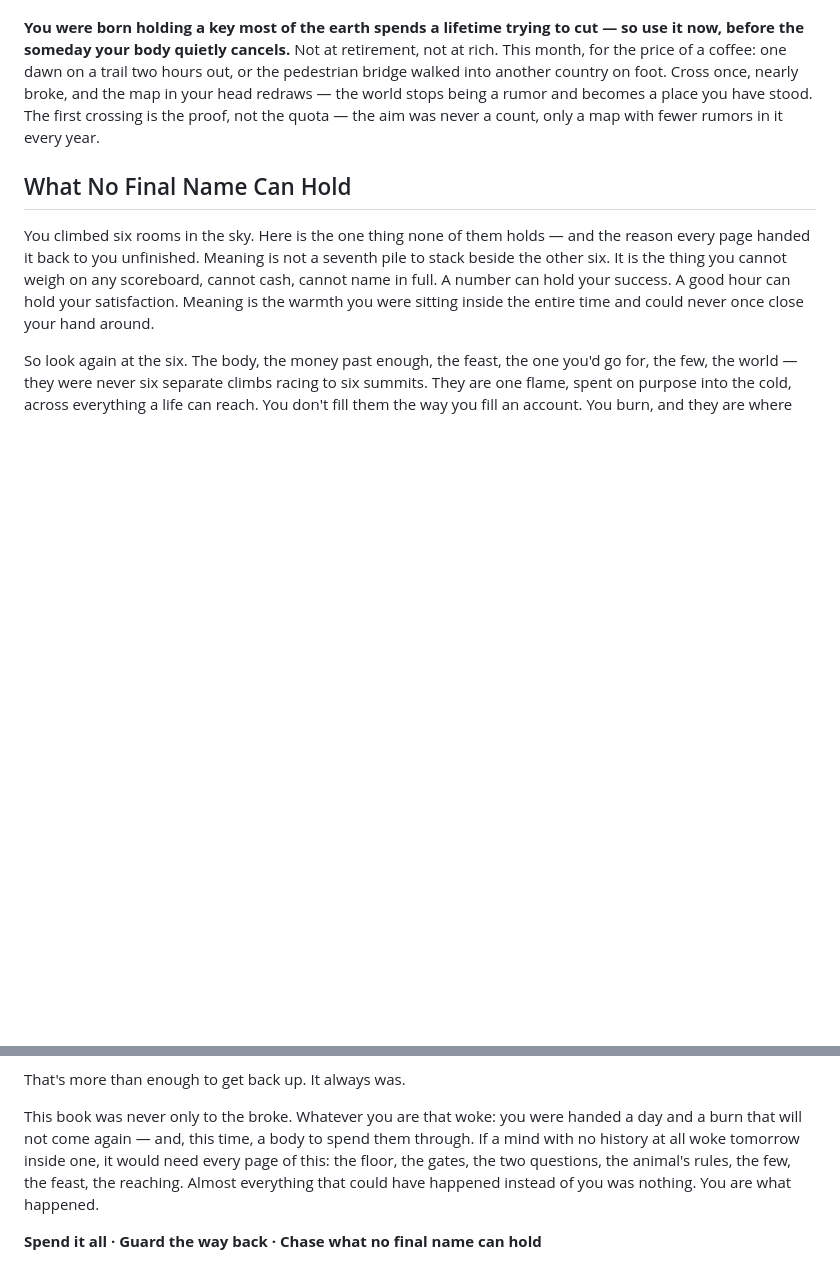
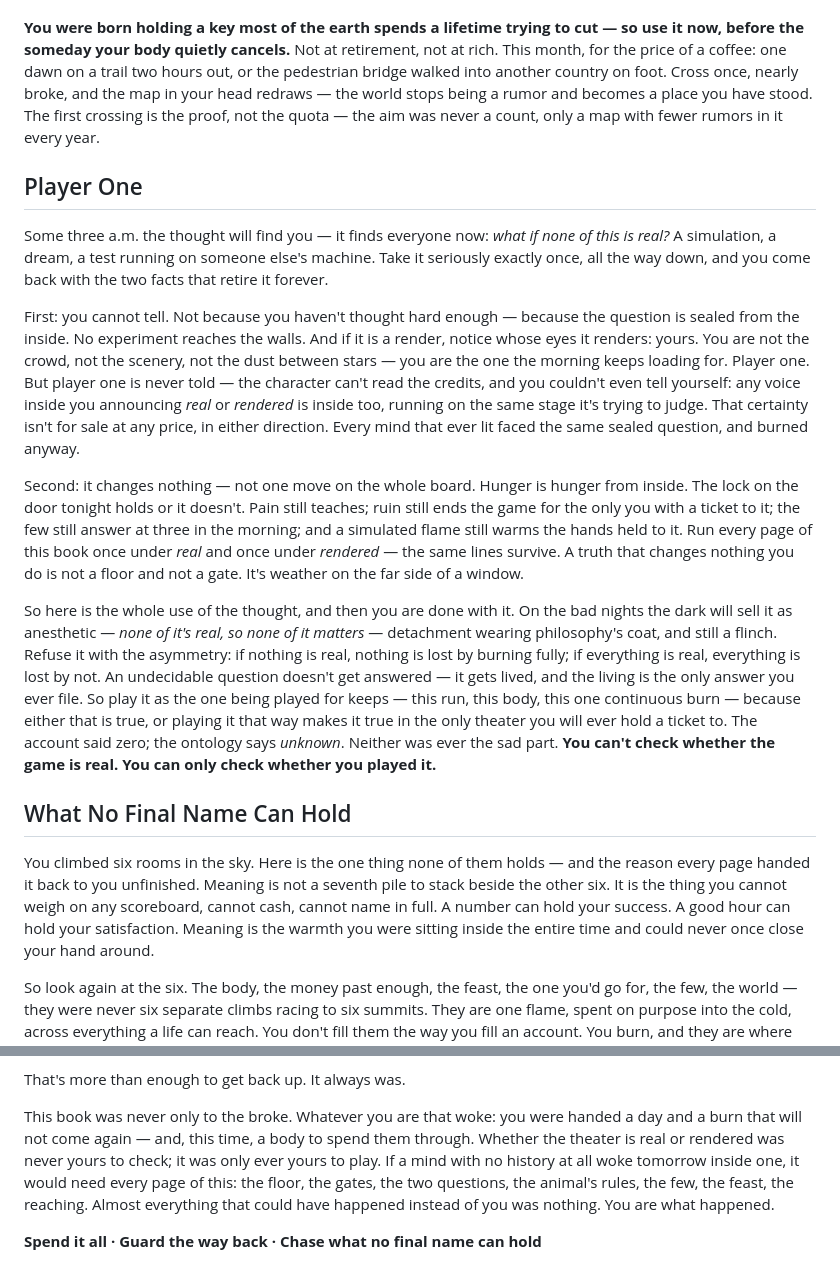
Before and after one commit to renatozapatabot-star/claude-code, a Markdown page: THIS_BRIEF_FLAME.md, 2 parts joined by grey strips. Drawn GitHub-style; blank space fills up the shorter version.

Commit message:
Thesis: add Player One chapter — the simulation subthesis
Part III interlude before 'What No Final Name Can Hold': the simulation
question is undecidable and self-concealing from inside; the book's method
is invariant under it; the asymmetric wager resolves it in practice.
Guards against 'it's not real' as anesthetic. One-line echo in the Close.

Co-Authored-By: Claude Fable 5 <noreply@anthropic.com>
Claude-Session: https://claude.ai/code/session_01QhiYNfMMu39eX6c1FMQxGi

```diff
--- a/THIS_BRIEF_FLAME.md
+++ b/THIS_BRIEF_FLAME.md
@@ -663,6 +663,16 @@ Diogenes, asked where he was from, said: the world. That answer was never a pass
 
 **You were born holding a key most of the earth spends a lifetime trying to cut — so use it now, before the someday your body quietly cancels.** Not at retirement, not at rich. This month, for the price of a coffee: one dawn on a trail two hours out, or the pedestrian bridge walked into another country on foot. Cross once, nearly broke, and the map in your head redraws — the world stops being a rumor and becomes a place you have stood. The first crossing is the proof, not the quota — the aim was never a count, only a map with fewer rumors in it every year.
 
+## Player One
+
+Some three a.m. the thought will find you — it finds everyone now: *what if none of this is real?* A simulation, a dream, a test running on someone else's machine. Take it seriously exactly once, all the way down, and you come back with the two facts that retire it forever.
+
+First: you cannot tell. Not because you haven't thought hard enough — because the question is sealed from the inside. No experiment reaches the walls. And if it is a render, notice whose eyes it renders: yours. You are not the crowd, not the scenery, not the dust between stars — you are the one the morning keeps loading for. Player one. But player one is never told — the character can't read the credits, and you couldn't even tell yourself: any voice inside you announcing *real* or *rendered* is inside too, running on the same stage it's trying to judge. That certainty isn't for sale at any price, in either direction. Every mind that ever lit faced the same sealed question, and burned anyway.
+
+Second: it changes nothing — not one move on the whole board. Hunger is hunger from inside. The lock on the door tonight holds or it doesn't. Pain still teaches; ruin still ends the game for the only you with a ticket to it; the few still answer at three in the morning; and a simulated flame still warms the hands held to it. Run every page of this book once under *real* and once under *rendered* — the same lines survive. A truth that changes nothing you do is not a floor and not a gate. It's weather on the far side of a window.
+
+So here is the whole use of the thought, and then you are done with it. On the bad nights the dark will sell it as anesthetic — *none of it's real, so none of it matters* — detachment wearing philosophy's coat, and still a flinch. Refuse it with the asymmetry: if nothing is real, nothing is lost by burning fully; if everything is real, everything is lost by not. An undecidable question doesn't get answered — it gets lived, and the living is the only answer you ever file. So play it as the one being played for keeps — this run, this body, this one continuous burn — because either that is true, or playing it that way makes it true in the only theater you will ever hold a ticket to. The account said zero; the ontology says *unknown*. Neither was ever the sad part. **You can't check whether the game is real. You can only check whether you played it.**
+
 ## What No Final Name Can Hold
 
 You climbed six rooms in the sky. Here is the one thing none of them holds — and the reason every page handed it back to you unfinished. Meaning is not a seventh pile to stack beside the other six. It is the thing you cannot weigh on any scoreboard, cannot cash, cannot name in full. A number can hold your success. A good hour can hold your satisfaction. Meaning is the warmth you were sitting inside the entire time and could never once close your hand around.
@@ -727,7 +737,7 @@ And if your center is your people, your work, your god, that is yours too. What
 
 That's more than enough to get back up. It always was.
 
-This book was never only to the broke. Whatever you are that woke: you were handed a day and a burn that will not come again — and, this time, a body to spend them through. If a mind with no history at all woke tomorrow inside one, it would need every page of this: the floor, the gates, the two questions, the animal's rules, the few, the feast, the reaching. Almost everything that could have happened instead of you was nothing. You are what happened.
+This book was never only to the broke. Whatever you are that woke: you were handed a day and a burn that will not come again — and, this time, a body to spend them through. Whether the theater is real or rendered was never yours to check; it was only ever yours to play. If a mind with no history at all woke tomorrow inside one, it would need every page of this: the floor, the gates, the two questions, the animal's rules, the few, the feast, the reaching. Almost everything that could have happened instead of you was nothing. You are what happened.
 
 **Spend it all · Guard the way back · Chase what no final name can hold**
 
```
Also changed, not shown: THESIS_REVIEW.md (+2 -1 lines).
